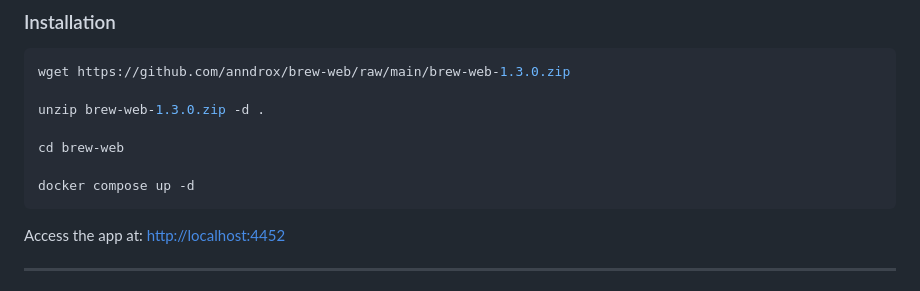
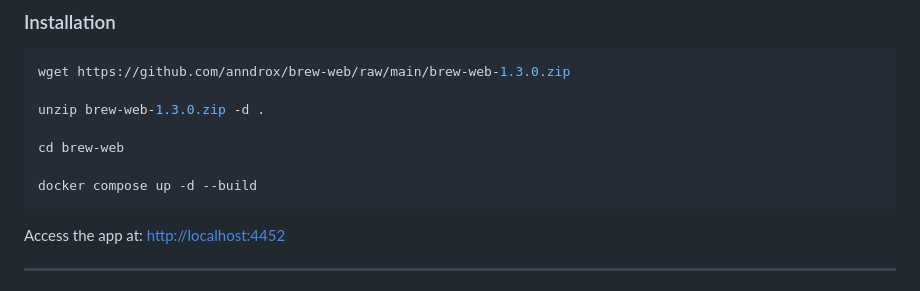
Before and after one commit to anndrox/brew-web, a Markdown page: README.md, the part around the change. Drawn GitHub-style.

Commit message:
Update README.md
edited instruction to build the container which is needed when first starting the container.

````diff
--- a/README.md
+++ b/README.md
@@ -28,7 +28,7 @@ unzip brew-web-1.3.0.zip -d .
 
 cd brew-web
 
-docker compose up -d
+docker compose up -d --build
 ```
 
 Access the app at: [http://localhost:4452](http://localhost:4452)
````
